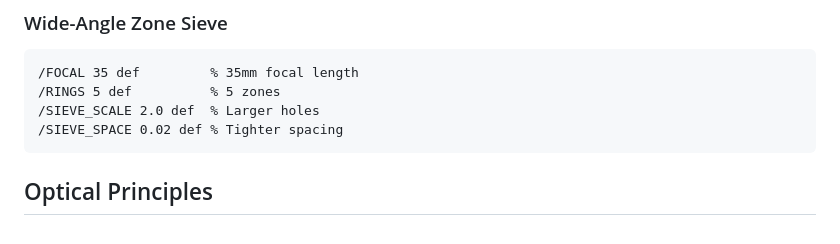
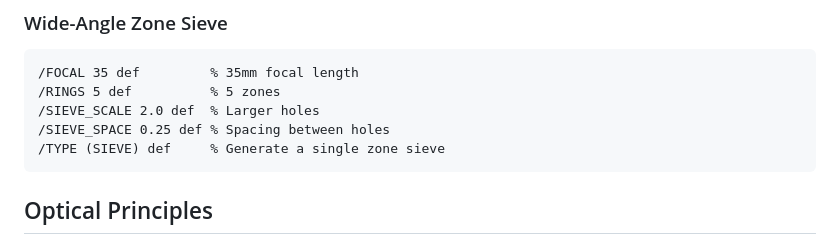
Before and after one commit to DavidPitcher/zone-plate-generator, a Markdown page: README.md, the part around one of its changes. Drawn GitHub-style.

````diff
--- a/README.md
+++ b/README.md
@@ -82,7 +87,8 @@ MAG 1.5 def          % 1.5× magnification
 /FOCAL 35 def         % 35mm focal length
 /RINGS 5 def          % 5 zones
 /SIEVE_SCALE 2.0 def  % Larger holes
-/SIEVE_SPACE 0.02 def % Tighter spacing
+/SIEVE_SPACE 0.25 def % Spacing between holes
+/TYPE (SIEVE) def     % Generate a single zone sieve
 ```
 
 ## Optical Principles
````
Also changed, not shown: other parts of README.md (+58 -8 lines).
